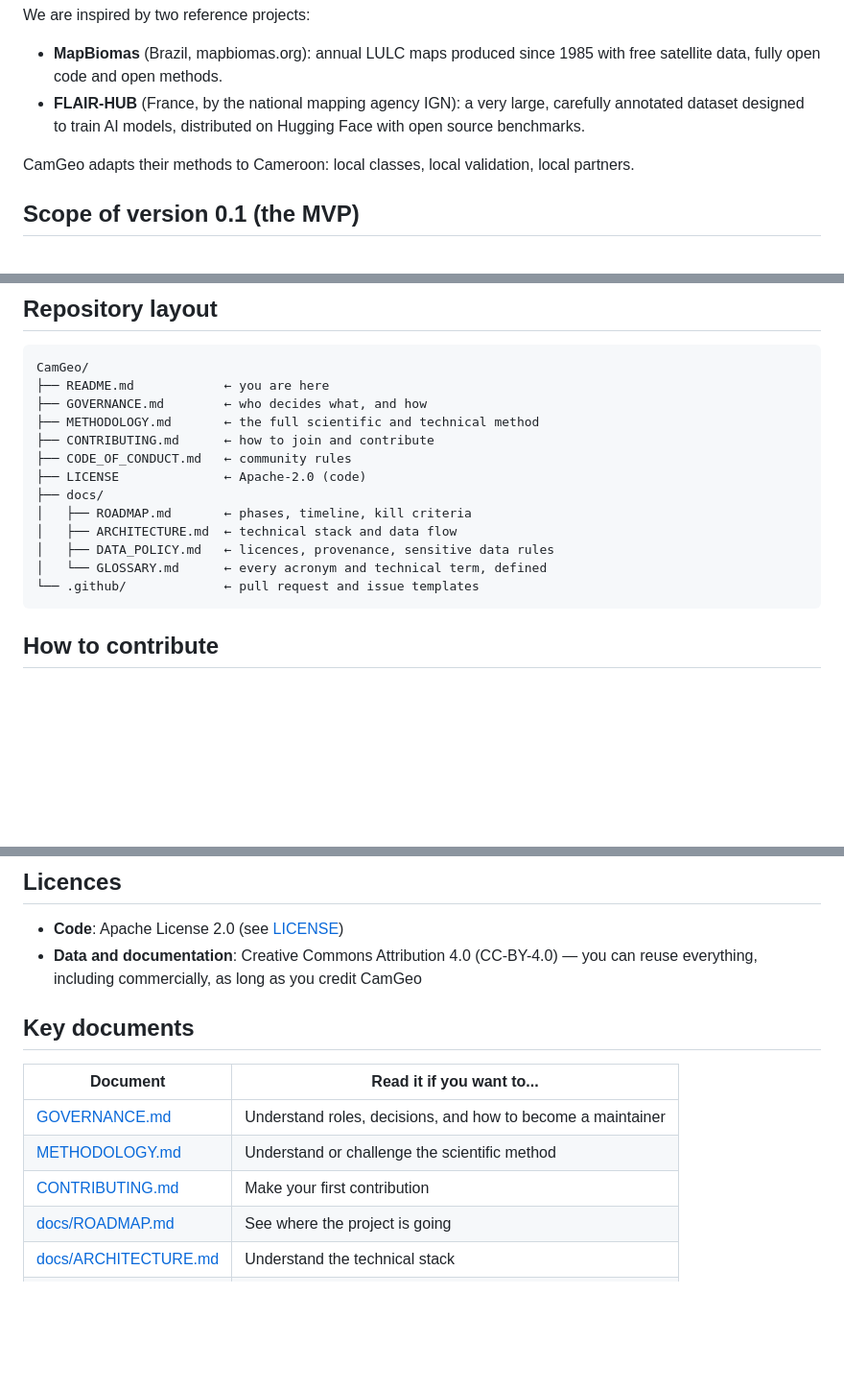
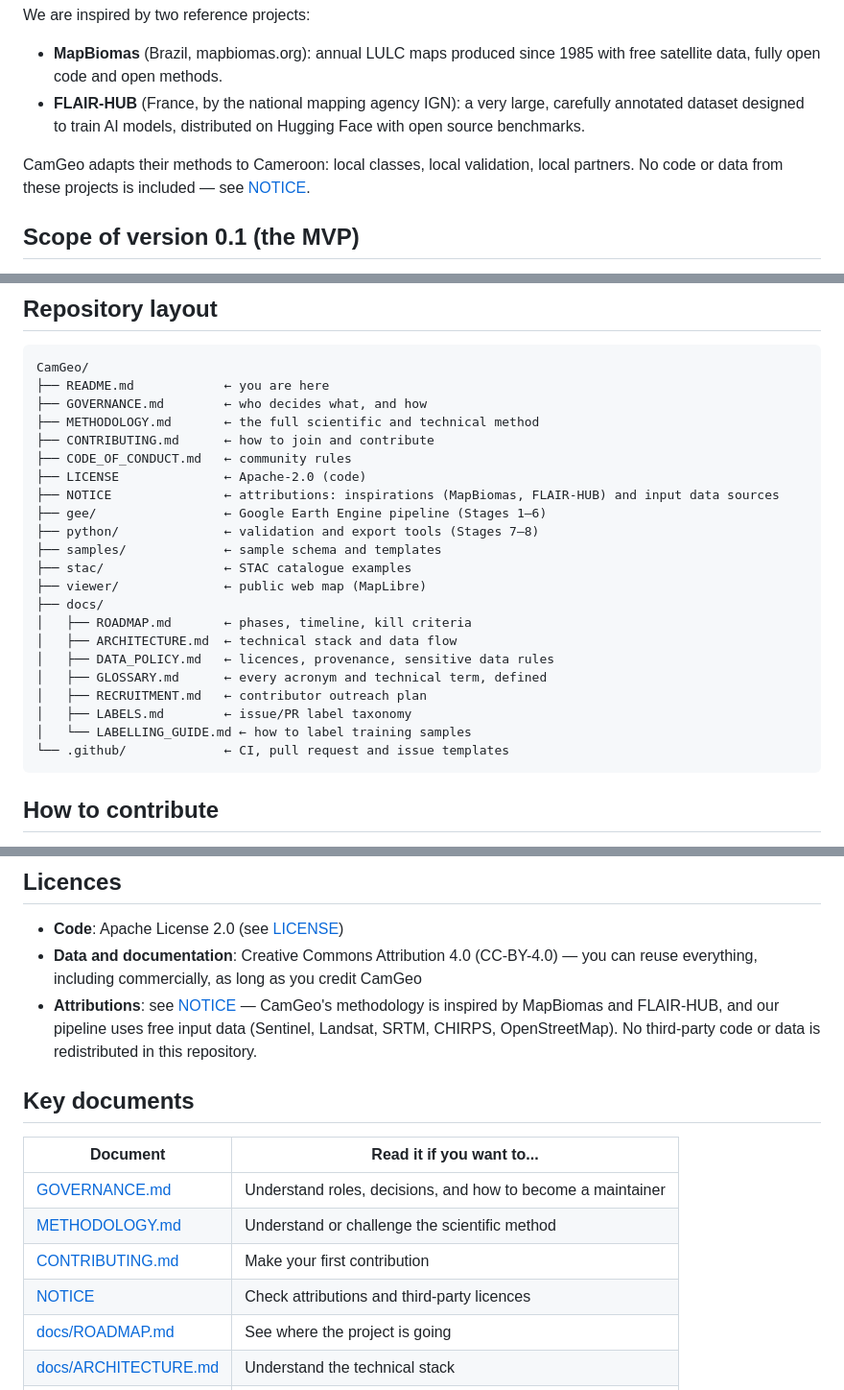
Before and after one commit to leosand/CamGeo, a Markdown page: README.md, 3 parts joined by grey strips. Shown at 96% size. Rendered like a GitHub page; blank space fills up the shorter version.

Commit message:
docs: reference NOTICE in README (layout and licences sections)

````diff
--- a/README.md
+++ b/README.md
@@ -13,7 +13,7 @@ We are inspired by two reference projects:
 - **MapBiomas** (Brazil, mapbiomas.org): annual LULC maps produced since 1985 with free satellite data, fully open code and open methods.
 - **FLAIR-HUB** (France, by the national mapping agency IGN): a very large, carefully annotated dataset designed to train AI models, distributed on Hugging Face with open source benchmarks.
 
-CamGeo adapts their methods to Cameroon: local classes, local validation, local partners.
+CamGeo adapts their methods to Cameroon: local classes, local validation, local partners. No code or data from these projects is included — see [NOTICE](NOTICE).
 
 ## Scope of version 0.1 (the MVP)
 
@@ -61,12 +61,21 @@ CamGeo/
 ├── CONTRIBUTING.md      ← how to join and contribute
 ├── CODE_OF_CONDUCT.md   ← community rules
 ├── LICENSE              ← Apache-2.0 (code)
+├── NOTICE               ← attributions: inspirations (MapBiomas, FLAIR-HUB) and input data sources
+├── gee/                 ← Google Earth Engine pipeline (Stages 1–6)
+├── python/              ← validation and export tools (Stages 7–8)
+├── samples/             ← sample schema and templates
+├── stac/                ← STAC catalogue examples
+├── viewer/              ← public web map (MapLibre)
 ├── docs/
 │   ├── ROADMAP.md       ← phases, timeline, kill criteria
 │   ├── ARCHITECTURE.md  ← technical stack and data flow
 │   ├── DATA_POLICY.md   ← licences, provenance, sensitive data rules
-│   └── GLOSSARY.md      ← every acronym and technical term, defined
-└── .github/             ← pull request and issue templates
+│   ├── GLOSSARY.md      ← every acronym and technical term, defined
+│   ├── RECRUITMENT.md   ← contributor outreach plan
+│   ├── LABELS.md        ← issue/PR label taxonomy
+│   └── LABELLING_GUIDE.md ← how to label training samples
+└── .github/             ← CI, pull request and issue templates
 ```
 
 ## How to contribute
@@ -81,6 +90,7 @@ CamGeo is run **collegially**: anyone can propose anything, working groups decid
 
 - **Code**: Apache License 2.0 (see [LICENSE](LICENSE))
 - **Data and documentation**: Creative Commons Attribution 4.0 (CC-BY-4.0) — you can reuse everything, including commercially, as long as you credit CamGeo
+- **Attributions**: see [NOTICE](NOTICE) — CamGeo's methodology is inspired by MapBiomas and FLAIR-HUB, and our pipeline uses free input data (Sentinel, Landsat, SRTM, CHIRPS, OpenStreetMap). No third-party code or data is redistributed in this repository.
 
 ## Key documents
 
@@ -89,6 +99,7 @@ CamGeo is run **collegially**: anyone can propose anything, working groups decid
 | [GOVERNANCE.md](GOVERNANCE.md) | Understand roles, decisions, and how to become a maintainer |
 | [METHODOLOGY.md](METHODOLOGY.md) | Understand or challenge the scientific method |
 | [CONTRIBUTING.md](CONTRIBUTING.md) | Make your first contribution |
+| [NOTICE](NOTICE) | Check attributions and third-party licences |
 | [docs/ROADMAP.md](docs/ROADMAP.md) | See where the project is going |
 | [docs/ARCHITECTURE.md](docs/ARCHITECTURE.md) | Understand the technical stack |
 | [docs/DATA_POLICY.md](docs/DATA_POLICY.md) | Understand data licences and sensitivity rules |
````
